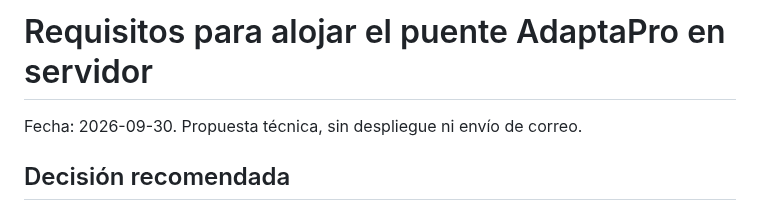
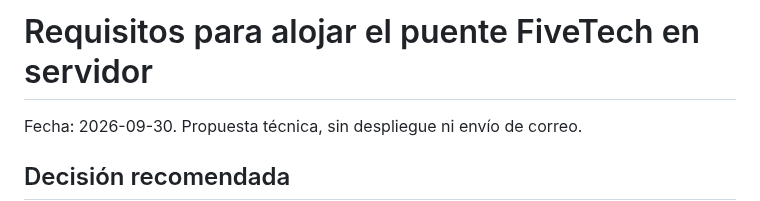
Before and after one commit to FiveTechSoft/AdaptaPro, a Markdown page: docs/requisitos-puente-servidor.md, the part around the change. Drawn GitHub-style.

Commit message:
FiveTech: actualizar docs/requisitos-puente-servidor.md

```diff
--- a/docs/requisitos-puente-servidor.md
+++ b/docs/requisitos-puente-servidor.md
@@ -1,4 +1,4 @@
-# Requisitos para alojar el puente AdaptaPro en servidor
+# Requisitos para alojar el puente FiveTech en servidor
 
 Fecha: 2026-09-30. Propuesta técnica, sin despliegue ni envío de correo.
 
```
